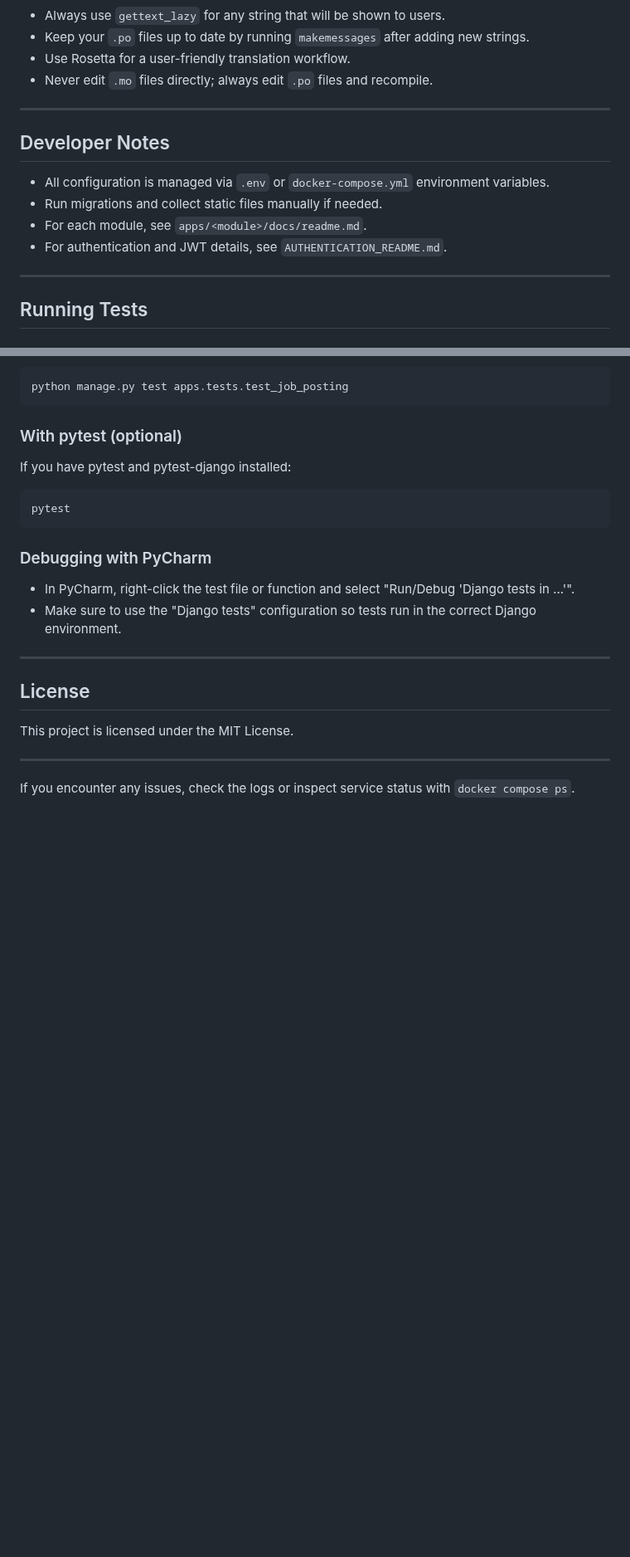
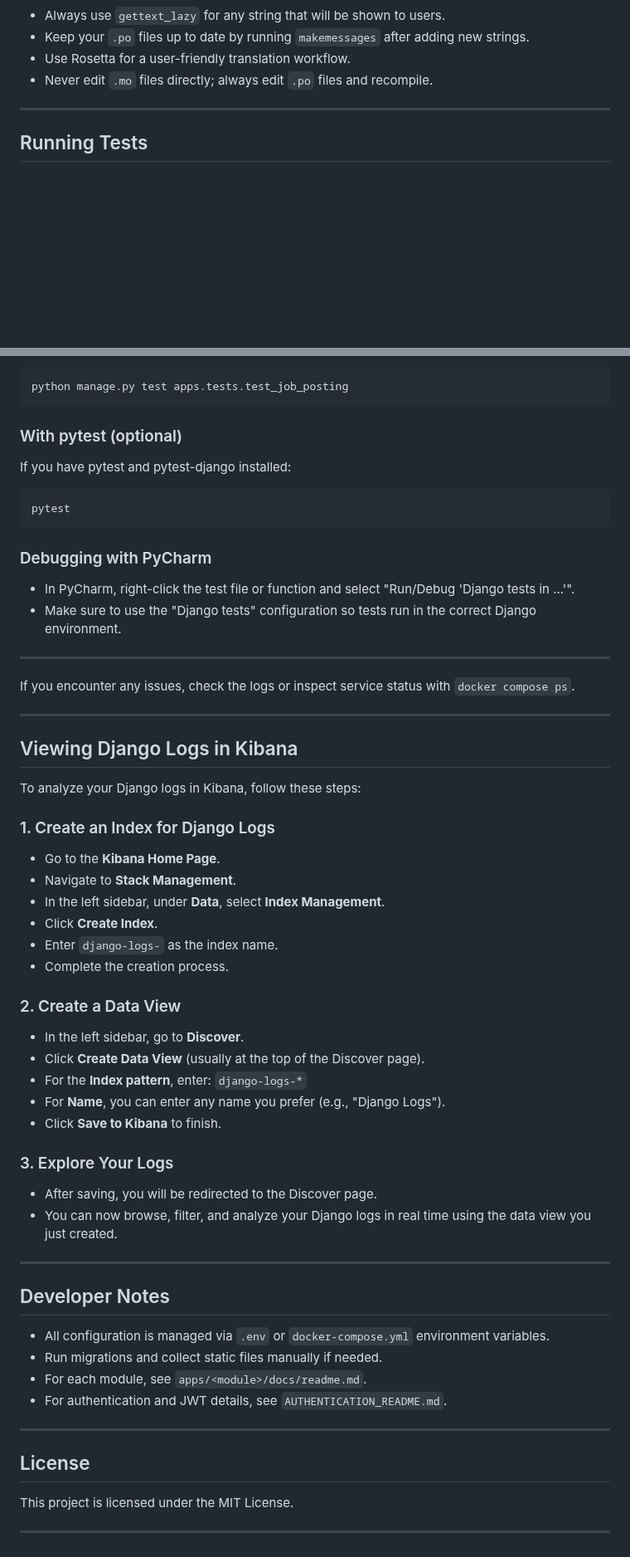
Before and after one commit to numpyasnp/recruitment, a Markdown page: README.md, 2 parts joined by grey strips. Shown at 83% size. Rendered like a GitHub page; blank space fills up the shorter version.

Commit message:
add how to use kibana on readme.md file

```diff
--- a/README.md
+++ b/README.md
@@ -256,15 +256,6 @@ This project supports multi-language (i18n) using Django's translation framework
 
 ---
 
-## Developer Notes
-
-- All configuration is managed via `.env` or `docker-compose.yml` environment variables.
-- Run migrations and collect static files manually if needed.
-- For each module, see `apps/<module>/docs/readme.md`.
-- For authentication and JWT details, see `AUTHENTICATION_README.md`.
-
----
-
 ## Running Tests
 
 ### From the Command Line
@@ -294,10 +285,46 @@ pytest
 
 ---
 
+If you encounter any issues, check the logs or inspect service status with `docker compose ps`.
+
+---
+
+## Viewing Django Logs in Kibana
+
+To analyze your Django logs in Kibana, follow these steps:
+
+### 1. Create an Index for Django Logs
+- Go to the **Kibana Home Page**.
+- Navigate to **Stack Management**.
+- In the left sidebar, under **Data**, select **Index Management**.
+- Click **Create Index**.
+- Enter `django-logs-` as the index name.
+- Complete the creation process.
+
+### 2. Create a Data View
+- In the left sidebar, go to **Discover**.
+- Click **Create Data View** (usually at the top of the Discover page).
+- For the **Index pattern**, enter: `django-logs-*`
+- For **Name**, you can enter any name you prefer (e.g., "Django Logs").
+- Click **Save to Kibana** to finish.
+
+### 3. Explore Your Logs
+- After saving, you will be redirected to the Discover page.
+- You can now browse, filter, and analyze your Django logs in real time using the data view you just created.
+
+---
+
+## Developer Notes
+
+- All configuration is managed via `.env` or `docker-compose.yml` environment variables.
+- Run migrations and collect static files manually if needed.
+- For each module, see `apps/<module>/docs/readme.md`.
+- For authentication and JWT details, see `AUTHENTICATION_README.md`.
+
+---
+
 ## License
 
 This project is licensed under the MIT License.
 
 ---
-
-If you encounter any issues, check the logs or inspect service status with `docker compose ps`.
```
